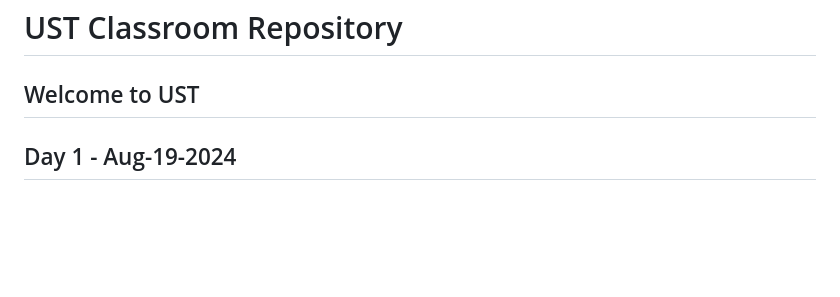
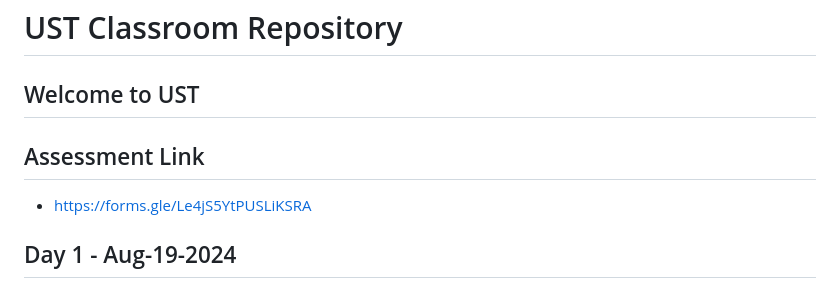
Before and after one commit to ramanujds/ust-2024-kanyakumari, a Markdown page: README.md, the part around the change. Drawn GitHub-style; blank space fills up the shorter version.

```diff
--- a/README.md
+++ b/README.md
@@ -1,6 +1,10 @@
 # UST Classroom Repository
 
 ## Welcome to UST
+
+## Assessment Link
+
+- https://forms.gle/Le4jS5YtPUSLiKSRA
 
 ## Day 1 - Aug-19-2024
 
```
